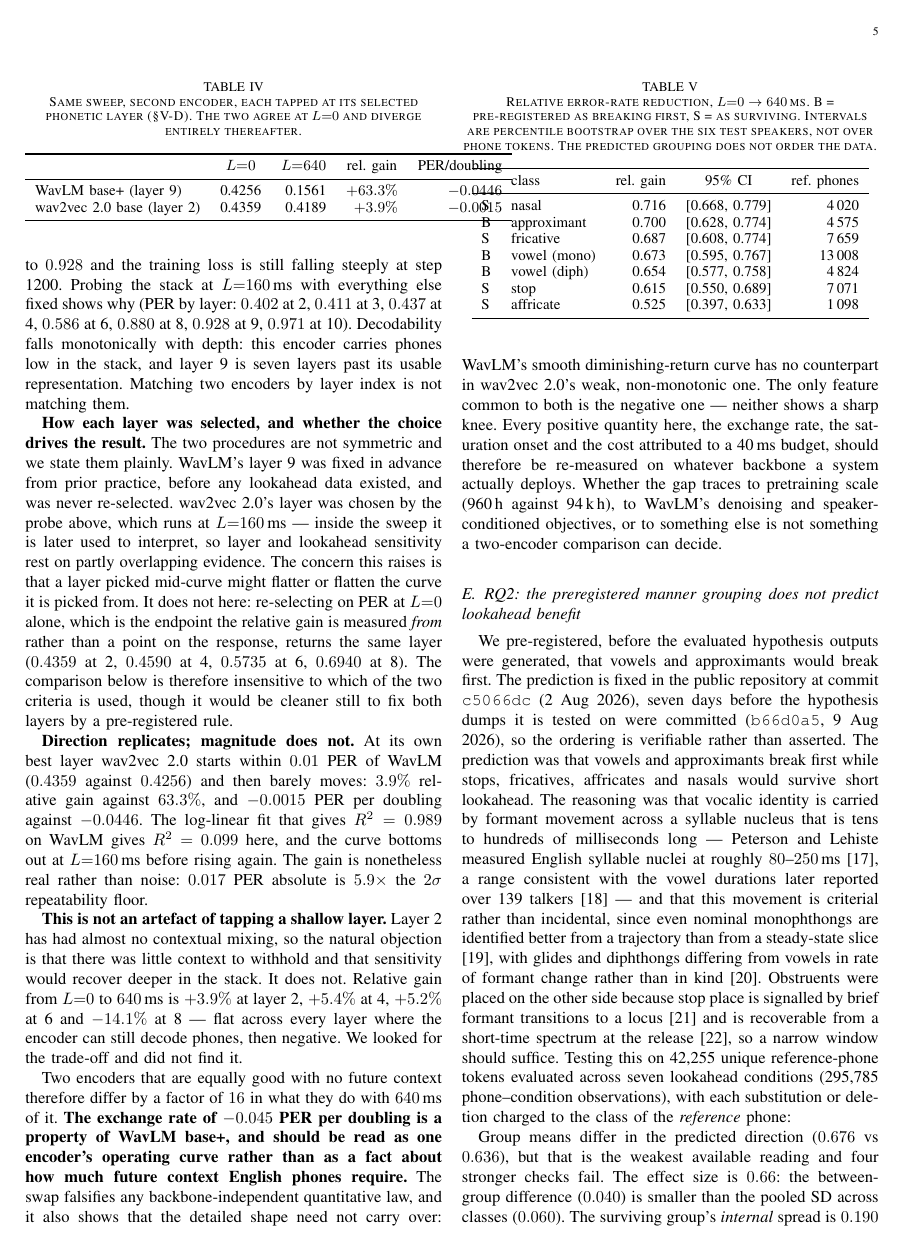
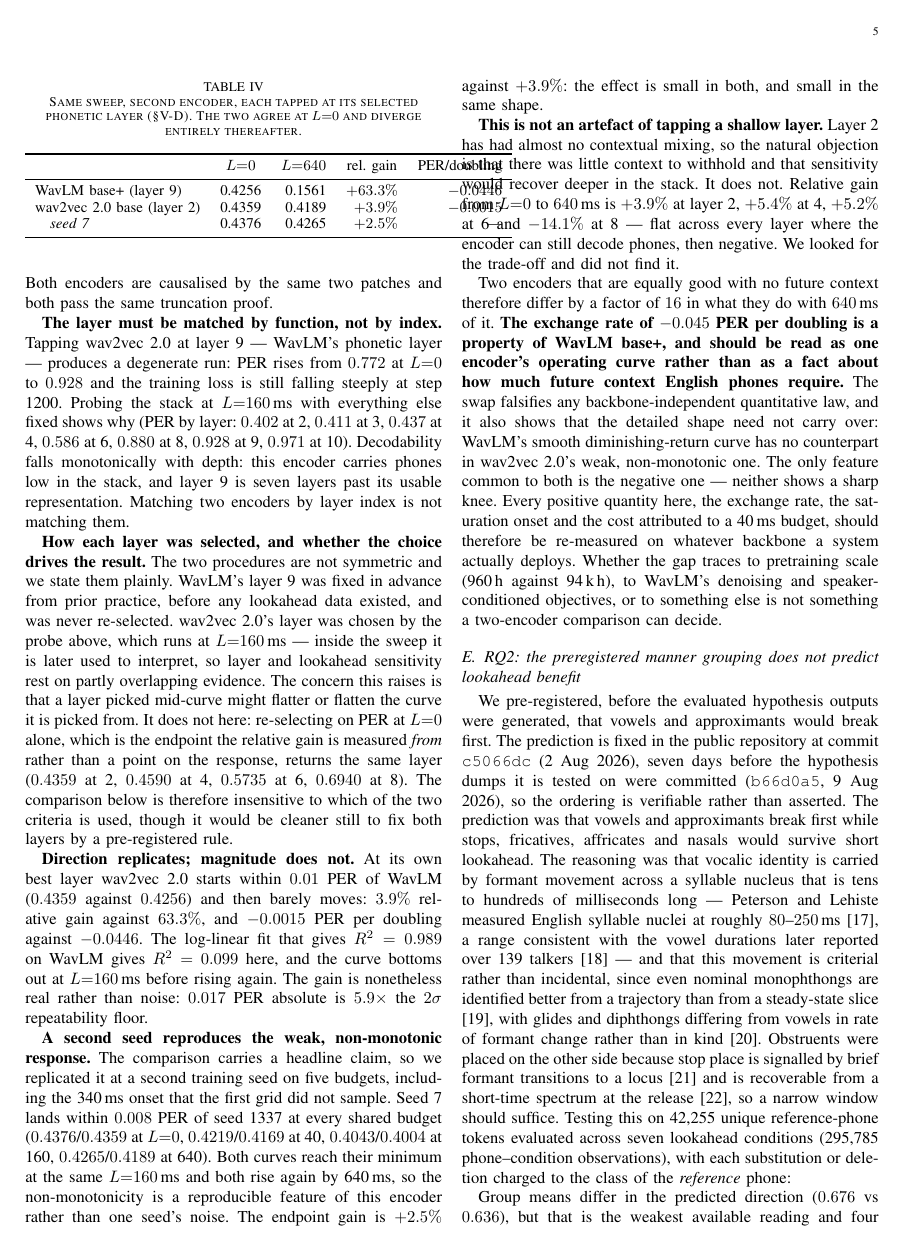
Before and after one commit to Dipeshtripathi13/streaming-fac-lookahead, a LaTeX paper (paper/taslp/taslp.tex): page 5 of 9. The pictures show the PDF file paper/taslp/taslp.pdf that the author committed with the source.

Commit message:
Second wav2vec seed: the weak, non-monotonic response replicates
The reviewer's remaining experimental request. The encoder-dependence finding
carries abstract result #4 and a headline conclusion on one seed, which is not
enough for that weight.

Seed 7, layer 2, five budgets including the 340 ms onset the first grid did
not sample:

    L (ms)   seed 1337   seed 7   |diff|
         0      0.4359   0.4376   0.0017
        40      0.4169   0.4219   0.0051
       160      0.4004   0.4043   0.0039
       340          --   0.4155       --
       640      0.4189   0.4265   0.0076

Within 0.008 PER everywhere. Both curves reach their minimum at the same
L=160 ms and both rise again by 640 ms, so the non-monotonicity is a
reproducible property of this encoder and not one seed's noise -- which
matters, because that shape is now what the paper cites as evidence that the
curve shape does not transfer. Endpoint gain +2.5% against +3.9%: small in
both, and small in the same shape.

Also completes the review pass:
  * GroupNorm-alone wording: leakage paths interact, so removing one does not
    monotonically reduce truncation sensitivity
  * by-L1 reversals: "not robust to any disaggregation" -> "not consistent
    across the six held-out speakers"
  * t_buf: measurements explicitly rejected as threshold-dependent
  * bibliography header re-counted and corrected (25 entries, all [V]).
    Checked the reviewer's two specific concerns: StreamVC's seven-author list
    and ICASSP 2024 venue re-confirmed; the entries still cited as arXiv
    preprints are preprints because no acceptance venue is stated, not because
    a published version was missed (tvtsyn2026's earlier "ICLR 2026"
    attribution was unsupported and had already been removed).

Paper: 9 pages of 10, 0 unresolved citations. arXiv package rebuilt.

```diff
--- a/paper/taslp/taslp.tex
+++ b/paper/taslp/taslp.tex
@@ -65,7 +65,8 @@ from $640$\,ms of lookahead, against $63.3\%$ --- so the exchange rate is a
 future-context sensitivity encoder-dependent rather than a universal property
 of the task. Nor does the detailed response transfer: where WavLM is smooth and
 log-linear ($R^2=0.99$), wav2vec 2.0 is weak and non-monotonic ($R^2=0.10$),
-bottoming out at $160$\,ms. What survives the swap is the absence of evidence
+bottoming out at $160$\,ms and rising again --- a shape reproduced at a second
+training seed. What survives the swap is the absence of evidence
 for a sharp knee in either. Fifth, per-chunk
 compute depends only weakly on
 lookahead --- at most $1.9\%$ on an Apple M4 and $7.6\%$ on an ARM64 Linux
@@ -525,6 +527,7 @@ thereafter.}
 \midrule
 WavLM base+ (layer 9)      & 0.4256 & 0.1561 & $+63.3\%$ & $-0.0446$ \\
 wav2vec 2.0 base (layer 2) & 0.4359 & 0.4189 & $+3.9\%$  & $-0.0015$ \\
+\quad \emph{seed 7}        & 0.4376 & 0.4265 & $+2.5\%$  & --- \\
 \bottomrule
 \end{tabular}
 \end{table}
@@ -536,6 +539,17 @@ per doubling against $-0.0446$. The log-linear fit that gives $R^2=0.989$ on
 WavLM gives $R^2=0.099$ here, and the curve bottoms out at $L{=}160$\,ms
 before rising again. The gain is nonetheless real rather than noise: $0.017$
 PER absolute is $5.9\times$ the $2\sigma$ repeatability floor.
+
+\textbf{A second seed reproduces the weak, non-monotonic response.} The
+comparison carries a headline claim, so we replicated it at a second training
+seed on five budgets, including the 340\,ms onset that the first grid did not
+sample. Seed 7 lands within $0.008$ PER of seed 1337 at every shared budget
+($0.4376$/$0.4359$ at $L{=}0$, $0.4219$/$0.4169$ at 40, $0.4043$/$0.4004$ at
+160, $0.4265$/$0.4189$ at 640). Both curves reach their minimum at the same
+$L{=}160$\,ms and both rise again by 640\,ms, so the non-monotonicity is a
+reproducible feature of this encoder rather than one seed's noise. The endpoint
+gain is $+2.5\%$ against $+3.9\%$: the effect is small in both, and small in
+the same shape.
 
 \textbf{This is not an artefact of tapping a shallow layer.} Layer 2 has had
 almost no contextual mixing, so the natural objection is that there was little
@@ -950,6 +966,3 @@ that threshold is global while the per-condition $\sigma$ it pools varies by a
 factor of $3.5$, so marginal decisions near the threshold should be treated as
 approximate. \tbuf{}'s I/O term is unmeasured, and compute is characterised on Apple
 Silicon and ARM64 Linux only. The encoder comparison in
-\S\ref{sec:encoder} is two checkpoints at one seed, which is enough to show
-that the exchange rate does not transfer but not to attribute the gap to
-pretraining scale, objective or architecture; and each encoder is tapped at a
```
Also changed, not shown: paper/refs.bib (+10 -6 lines), paper/taslp/taslp.pdf, paper/taslp/taslp.tex (19 more changed lines), 2 other files.
